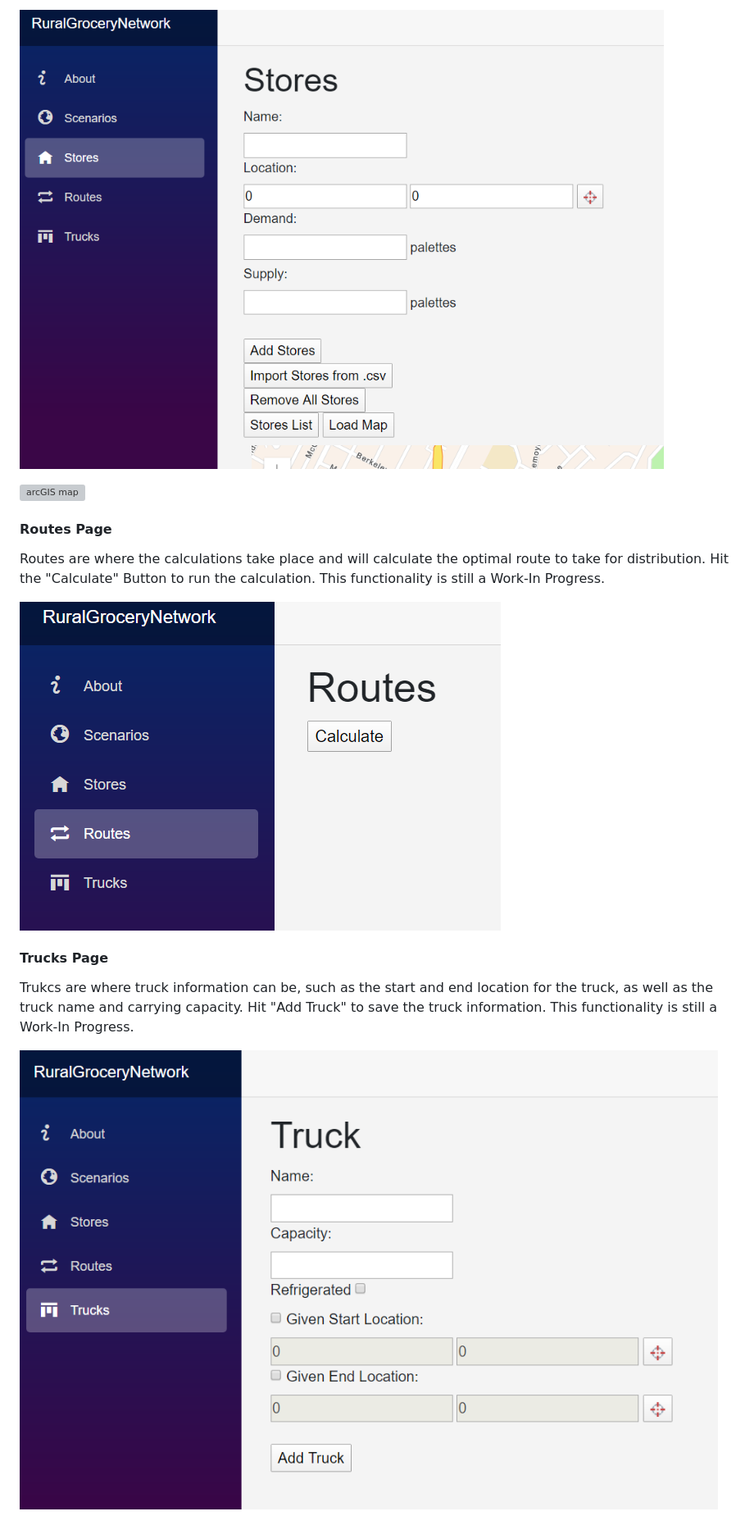
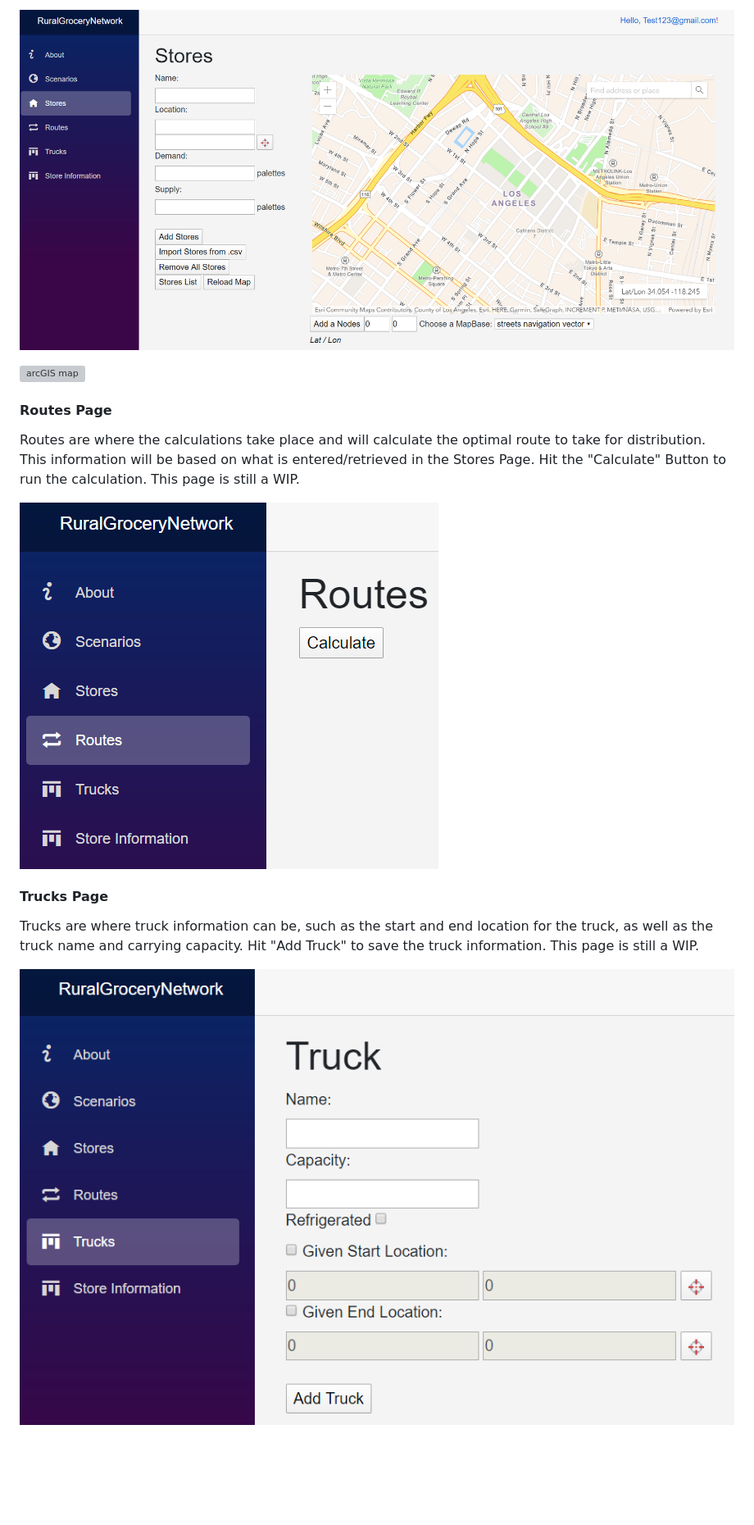
Before and after one commit to KSU-CS-Software-Engineering/rgn, a Markdown page: userdoc/user-documentation.md, the part around the change printed below. Shown: that part at 82% size. Rendered like a GitHub page; pictures changed too: userdoc/img/routes-page.PNG, userdoc/img/stores-page.PNG, userdoc/img/trucks-page.PNG; blank space fills up the shorter version; grey boxes are pictures that could not be loaded.

Commit message:
updated some of the screenshots and also updated the user-documentation

```diff
--- a/userdoc/user-documentation.md
+++ b/userdoc/user-documentation.md
@@ -78,11 +86,13 @@ the route drawing, file importing, and field entries are still a Work-In Progres
 ![arcGIS map](img/stores-map.PNG)
 
 #### Routes Page
-Routes are where the calculations take place and will calculate the optimal route to take for distribution. Hit the "Calculate" Button to run the calculation. This functionality is still a Work-In Progress.
+Routes are where the calculations take place and will calculate the optimal route to take for distribution. This
+information will be based on what is entered/retrieved in the Stores Page. Hit the "Calculate" Button to run the calculation. This page is still a WIP.
 
 ![Routes Page](img/routes-page.PNG)
 
 #### Trucks Page
-Trukcs are where truck information can be, such as the start and end location for the truck, as well as the truck name and carrying capacity. Hit "Add Truck" to save the truck information. This functionality is still a Work-In Progress.
+Trucks are where truck information can be, such as the start and end location for the truck, as well as the truck name and carrying capacity.
+Hit "Add Truck" to save the truck information. This page is still a WIP.
 
 ![Trucks Page](img/trucks-page.PNG)
```
Also changed, not shown: other parts of userdoc/user-documentation.md (+23 -7 lines), userdoc/img/scenarios-page.PNG, userdoc/img/storeinfo-page.png (added).
